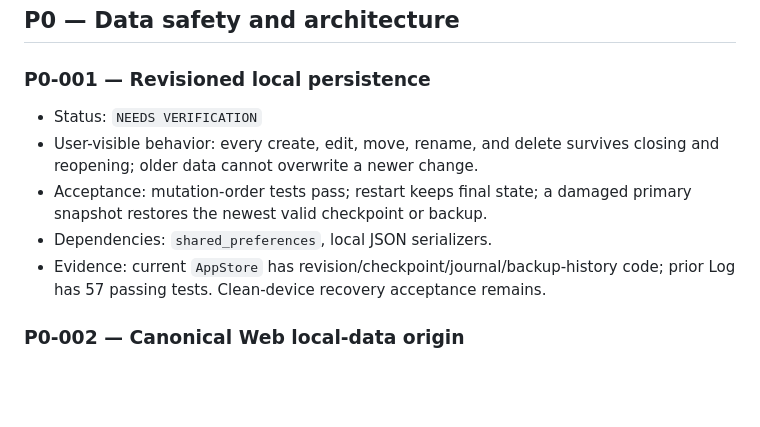
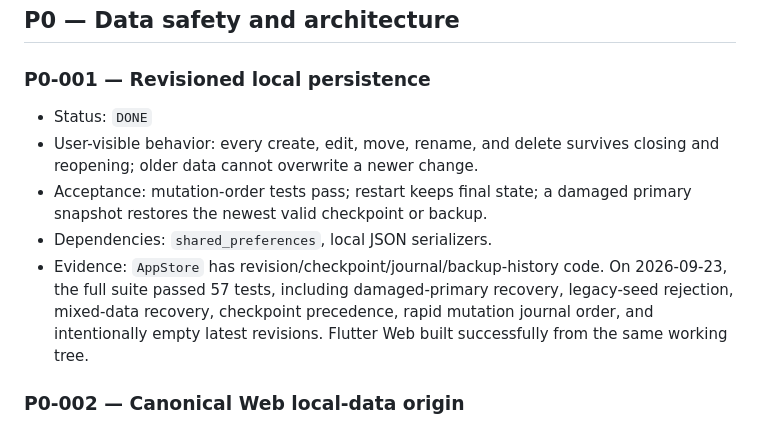
Before and after one commit to Zhu0216/My_Note, a Markdown page: docs/grill_me_backlog.md, the part around the change. Drawn GitHub-style; blank space fills up the shorter version.

Commit message:
Verify revisioned local persistence

```diff
--- a/docs/grill_me_backlog.md
+++ b/docs/grill_me_backlog.md
@@ -18,14 +18,17 @@ the current behavior has not been independently accepted for this v1 baseline.
 
 ### P0-001 — Revisioned local persistence
 
-- Status: `NEEDS VERIFICATION`
+- Status: `DONE`
 - User-visible behavior: every create, edit, move, rename, and delete survives
   closing and reopening; older data cannot overwrite a newer change.
 - Acceptance: mutation-order tests pass; restart keeps final state; a damaged
   primary snapshot restores the newest valid checkpoint or backup.
 - Dependencies: `shared_preferences`, local JSON serializers.
-- Evidence: current `AppStore` has revision/checkpoint/journal/backup-history
-  code; prior Log has 57 passing tests. Clean-device recovery acceptance remains.
+- Evidence: `AppStore` has revision/checkpoint/journal/backup-history code.
+  On 2026-09-23, the full suite passed 57 tests, including damaged-primary
+  recovery, legacy-seed rejection, mixed-data recovery, checkpoint precedence,
+  rapid mutation journal order, and intentionally empty latest revisions.
+  Flutter Web built successfully from the same working tree.
 
 ### P0-002 — Canonical Web local-data origin
 
```
